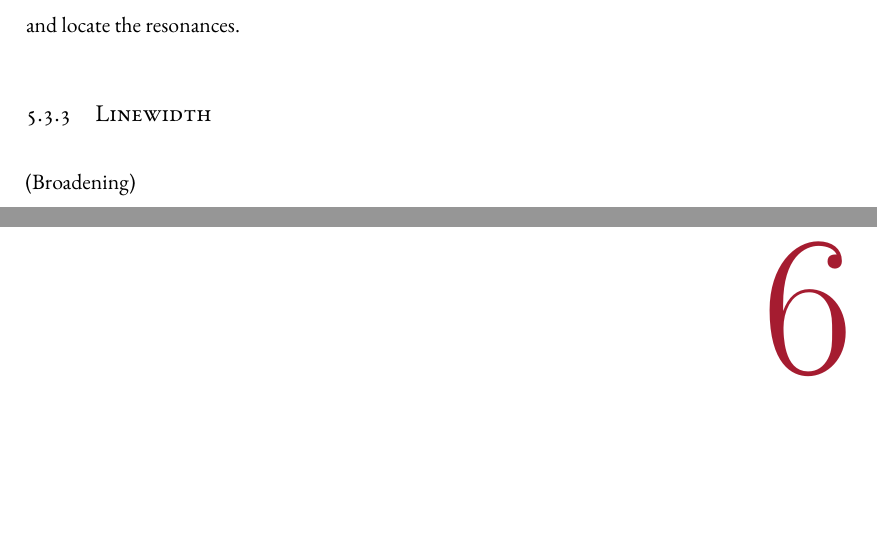
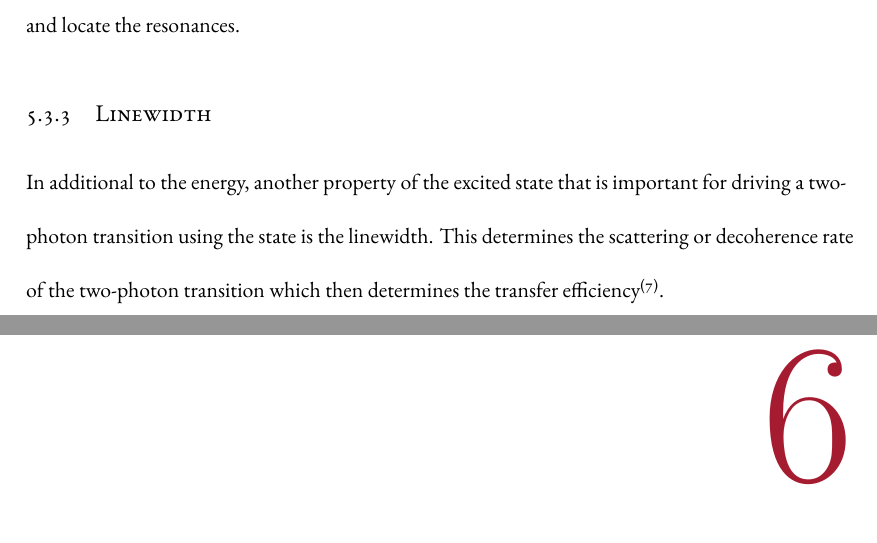
Before and after one commit to yuyichao/grad-thesis, a LaTeX thesis (dissertation.tex, which reads chapters/pa.tex): two parts of pages 53 and 54 of 88, joined at a grey line, cut so that both start at the same text, the shorter picture padded with empty space. Compiled offline with XeLaTeX.

Commit message:
[pa] WIP: linewidth

```diff
--- a/chapters/pa.tex
+++ b/chapters/pa.tex
@@ -348,7 +348,12 @@ we can capture the probability of PA event and locate the resonances.
 \subsection{Linewidth}
 \label{pa:linewidth}
 
-(Broadening)
+In additional to the energy, another property of the excited state
+that is important for driving a two-photon transition using the state is the linewidth.
+This determines the scattering or decoherence rate of
+the two-photon transition which then determines
+the transfer efficiency\textsuperscript{(\ref{ch:raman-transfer})}.
+
 \todo{
   Theory explanation
 }
```
Also changed, not shown: dissertation.pdf.
